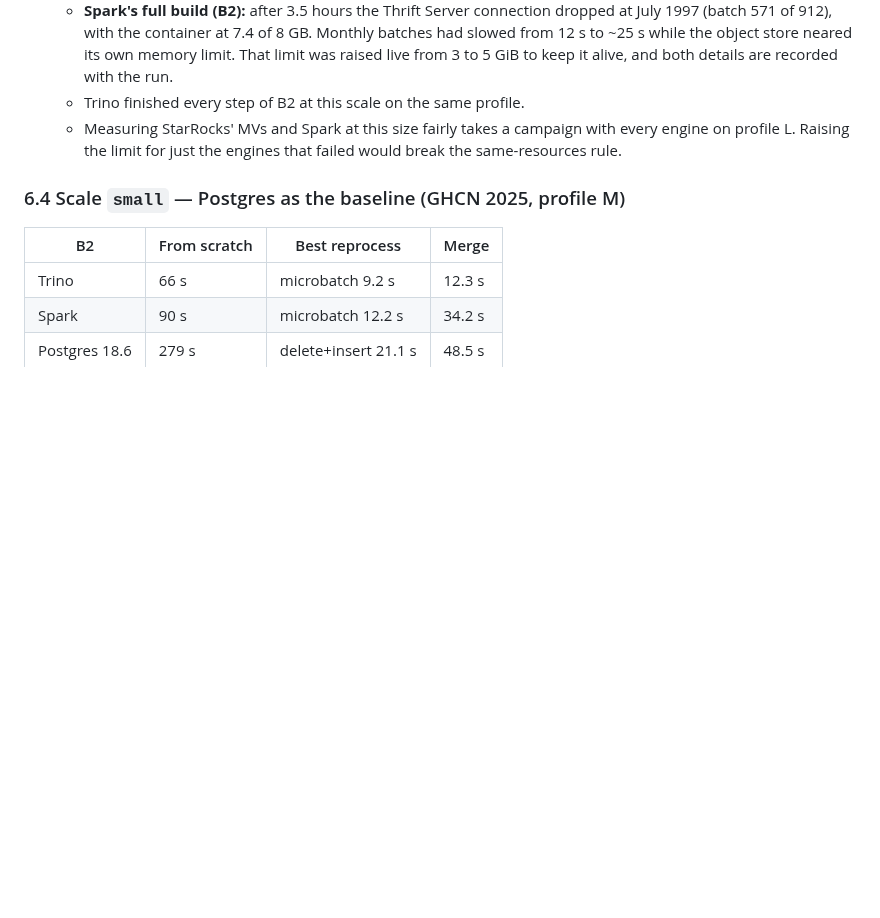
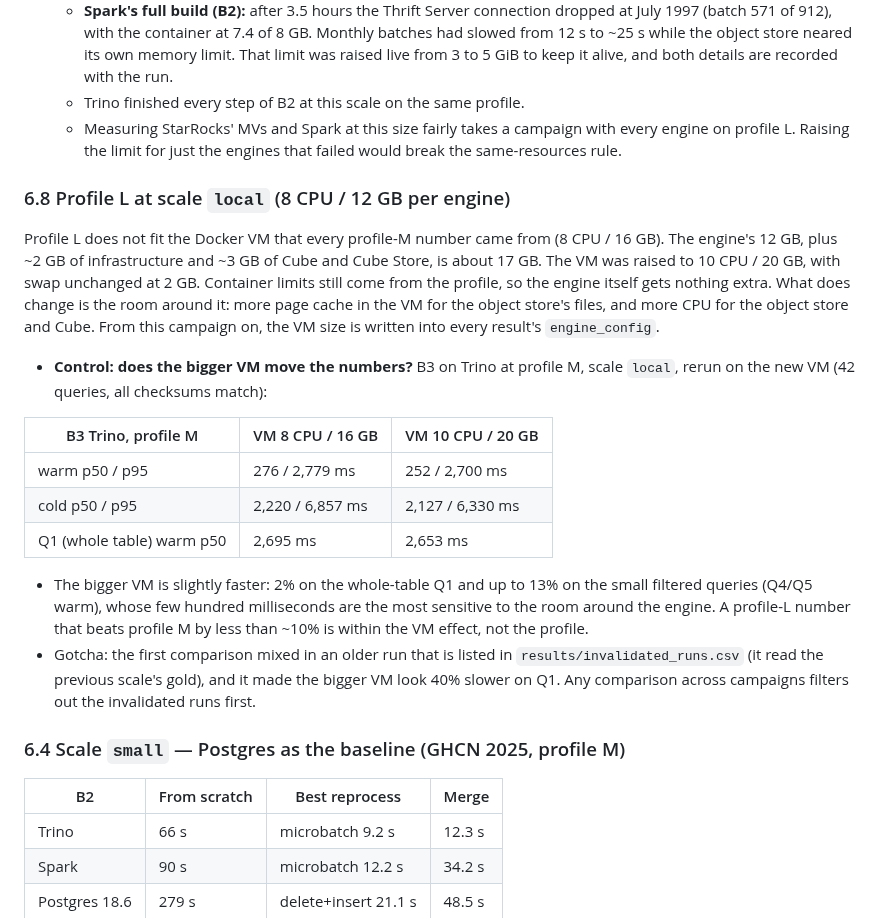
Before and after one commit to jhorlima/sleipnir, a Markdown page: docs/blog/post.md, the part around the change. GitHub-like rendering; blank space fills up the shorter version.

Commit message:
docs(post): profile L campaign and the bigger-VM control
Co-Authored-By: Claude Opus 5.5 <noreply@anthropic.com>

```diff
--- a/docs/blog/post.md
+++ b/docs/blog/post.md
@@ -309,6 +309,21 @@ The headline goal: 1,294,761,940 bronze rows, and one writer's lakehouse plus TP
   - Trino finished every step of B2 at this scale on the same profile.
   - Measuring StarRocks' MVs and Spark at this size fairly takes a campaign with every engine on profile L. Raising the limit for just the engines that failed would break the same-resources rule.
 
+### 6.8 Profile L at scale `local` (8 CPU / 12 GB per engine)
+
+Profile L does not fit the Docker VM that every profile-M number came from (8 CPU / 16 GB). The engine's 12 GB, plus ~2 GB of infrastructure and ~3 GB of Cube and Cube Store, is about 17 GB. The VM was raised to 10 CPU / 20 GB, with swap unchanged at 2 GB. Container limits still come from the profile, so the engine itself gets nothing extra. What does change is the room around it: more page cache in the VM for the object store's files, and more CPU for the object store and Cube. From this campaign on, the VM size is written into every result's `engine_config`.
+
+- **Control: does the bigger VM move the numbers?** B3 on Trino at profile M, scale `local`, rerun on the new VM (42 queries, all checksums match):
+
+| B3 Trino, profile M | VM 8 CPU / 16 GB | VM 10 CPU / 20 GB |
+|---|---|---|
+| warm p50 / p95 | 276 / 2,779 ms | 252 / 2,700 ms |
+| cold p50 / p95 | 2,220 / 6,857 ms | 2,127 / 6,330 ms |
+| Q1 (whole table) warm p50 | 2,695 ms | 2,653 ms |
+
+  - The bigger VM is slightly faster: 2% on the whole-table Q1 and up to 13% on the small filtered queries (Q4/Q5 warm), whose few hundred milliseconds are the most sensitive to the room around the engine. A profile-L number that beats profile M by less than ~10% is within the VM effect, not the profile.
+  - Gotcha: the first comparison mixed in an older run that is listed in `results/invalidated_runs.csv` (it read the previous scale's gold), and it made the bigger VM look 40% slower on Q1. Any comparison across campaigns filters out the invalidated runs first.
+
 ### 6.4 Scale `small` — Postgres as the baseline (GHCN 2025, profile M)
 
 | B2 | From scratch | Best reprocess | Merge |
```
